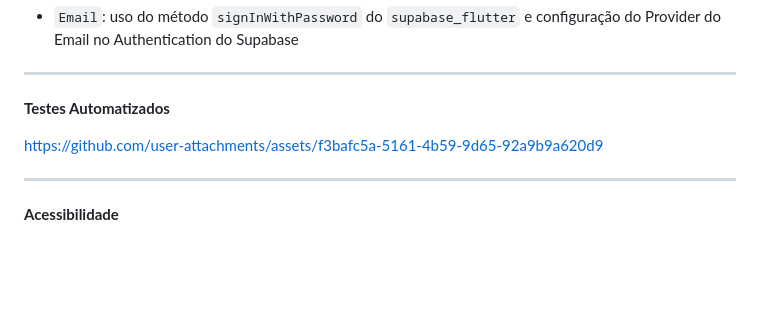
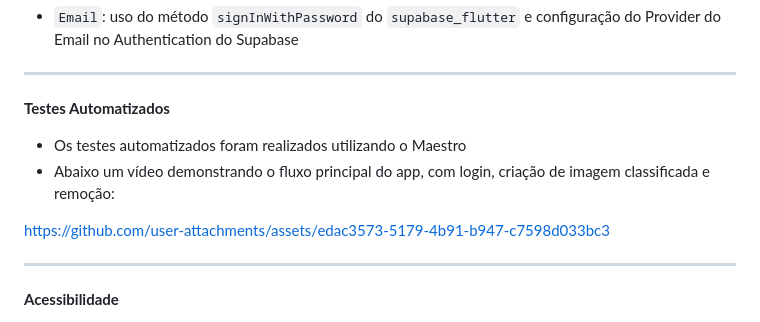
Before and after one commit to kobe-arthurlopes/sprint4, a Markdown page: README.md, the part around the change. Rendered like a GitHub page; blank space fills up the shorter version.

Commit message:
docs: update README.md

```diff
--- a/README.md
+++ b/README.md
@@ -397,8 +397,10 @@ do <a href="https://developers.google.com/ml-kit" target="_blank">Google ML Kit<
 
 **Testes Automatizados**
 
+- Os testes automatizados foram realizados utilizando o Maestro
+- Abaixo um vídeo demonstrando o fluxo principal do app, com login, criação de imagem classificada e remoção:
 
-https://github.com/user-attachments/assets/f3bafc5a-5161-4b59-9d65-92a9b9a620d9
+https://github.com/user-attachments/assets/edac3573-5179-4b91-b947-c7598d033bc3
 
 ---------
 
```
